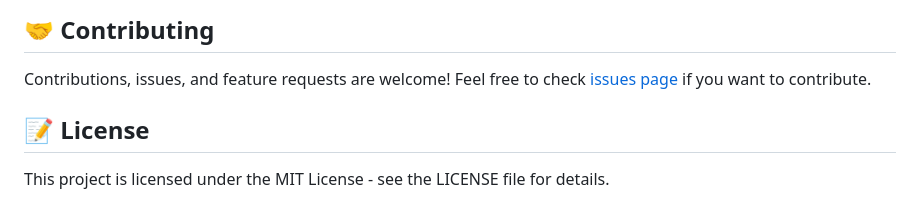
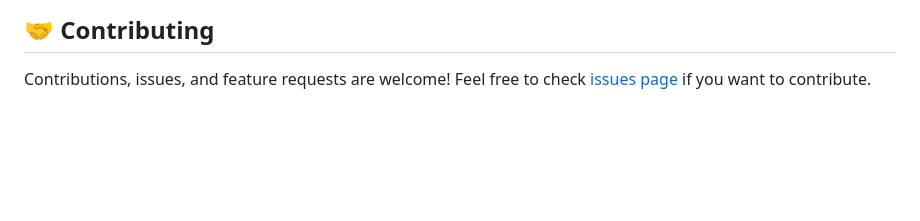
Before and after one commit to ysaicharanreddy1/Intelligent-Website-Change-Detection-System, a Markdown page: README.md, the part around the change. GitHub-like rendering; blank space fills up the shorter version.

```diff
--- a/README.md
+++ b/README.md
@@ -88,7 +88,3 @@ WebPulse-Monitor/
 
 Contributions, issues, and feature requests are welcome!
 Feel free to check [issues page](https://github.com/yourusername/Intelligent-Website-Change-Detection-System/issues) if you want to contribute.
-
-## 📝 License
-
-This project is licensed under the MIT License - see the LICENSE file for details.
```
